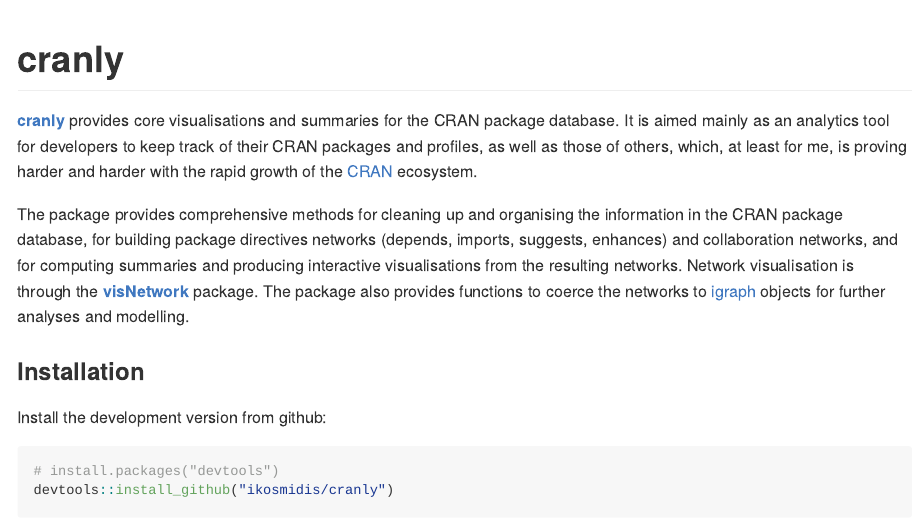
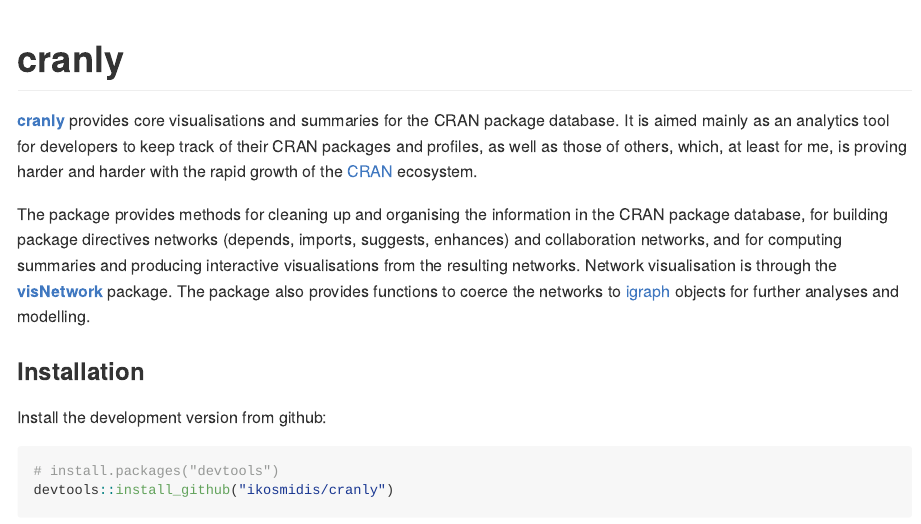
Before and after one commit to ikosmidis/cranly, an R Markdown document (README.Rmd): the page in a window 1100 px wide, from its top. The pictures show the output file README.md that the author committed with the source, drawn offline in the style of GitHub; badge pictures from the web are left out.

Commit message:
tests and readme updates

```diff
--- a/README.Rmd
+++ b/README.Rmd
@@ -25,7 +25,7 @@
 [**cranly**](https://github.com/ikosmidis/cranly) provides core visualisations and summaries for the CRAN package database. It is aimed mainly as an analytics tool for developers to keep track of their CRAN packages and profiles, as well as those of others, which, at least for me, is proving harder and harder with the rapid growth of the [CRAN](https://cran.r-project.org) ecosystem.
 
 
-The package provides comprehensive methods for cleaning up and organising the information in the CRAN package database, for building package directives networks (depends, imports, suggests, enhances) and collaboration networks, and for computing summaries and producing interactive visualisations from the resulting networks. Network visualisation is through the [**visNetwork**](https://CRAN.R-project.org/package=visNetwork) package. The package also provides functions to coerce the networks to [igraph](https://CRAN.R-project.org/package=igraph) objects for further analyses and modelling.
+The package provides methods for cleaning up and organising the information in the CRAN package database, for building package directives networks (depends, imports, suggests, enhances) and collaboration networks, and for computing summaries and producing interactive visualisations from the resulting networks. Network visualisation is through the [**visNetwork**](https://CRAN.R-project.org/package=visNetwork) package. The package also provides functions to coerce the networks to [igraph](https://CRAN.R-project.org/package=igraph) objects for further analyses and modelling.
 
 ### Installation
 
```
Also changed, not shown: README.md, 8 other files.
